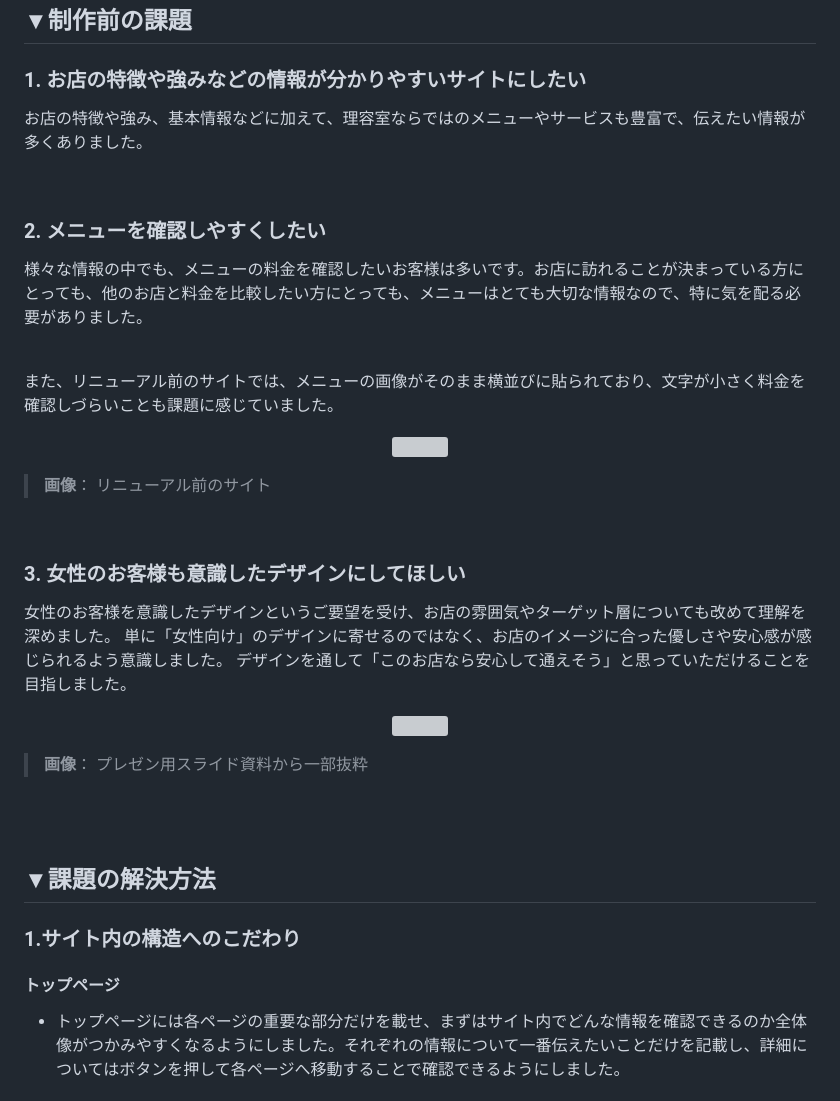
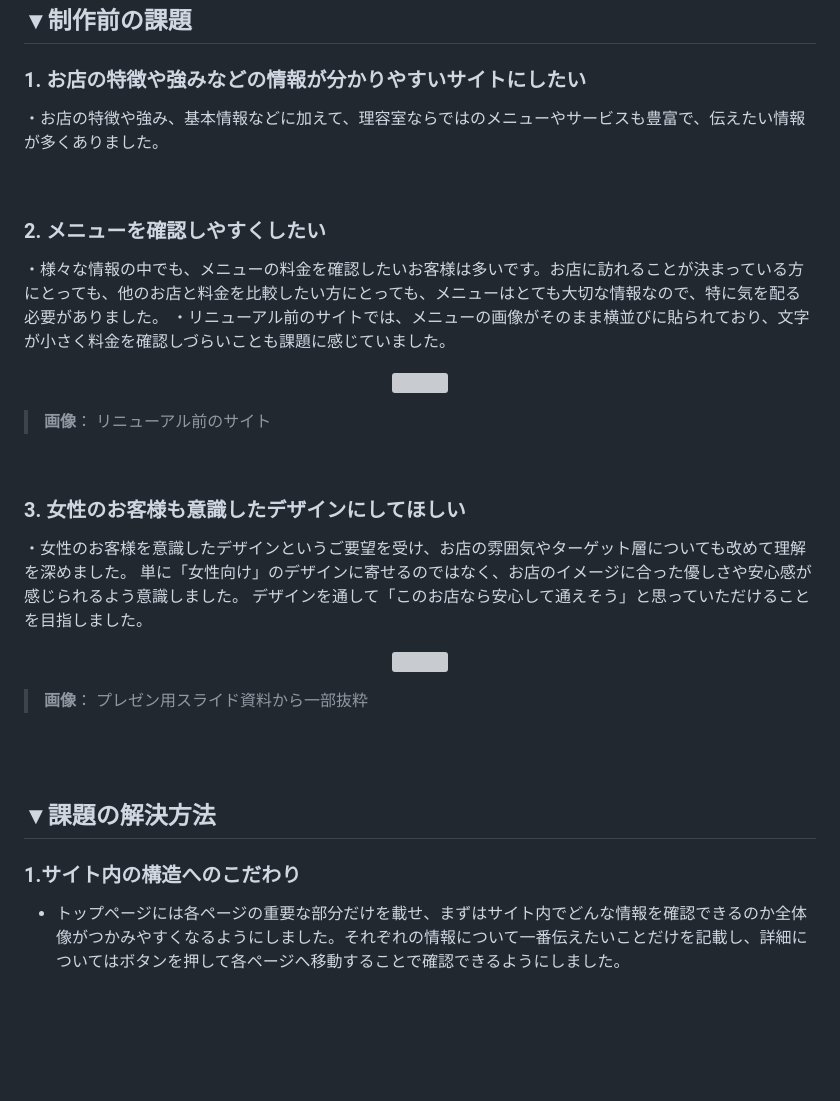
Before and after one commit to kanakanakan/cutsalonnico, a Markdown page: README.md, the part around one of its changes. Drawn GitHub-style; blank space fills up the shorter version; grey boxes are pictures that could not be loaded.

```diff
--- a/README.md
+++ b/README.md
@@ -35,14 +35,11 @@
 
 ## ▼制作前の課題
 ### 1. お店の特徴や強みなどの情報が分かりやすいサイトにしたい
-お店の特徴や強み、基本情報などに加えて、理容室ならではのメニューやサービスも豊富で、伝えたい情報が多くありました。
+・お店の特徴や強み、基本情報などに加えて、理容室ならではのメニューやサービスも豊富で、伝えたい情報が多くありました。
 
 <br />
 
 ### 2. メニューを確認しやすくしたい
-様々な情報の中でも、メニューの料金を確認したいお客様は多いです。お店に訪れることが決まっている方にとっても、他のお店と料金を比較したい方にとっても、メニューはとても大切な情報なので、特に気を配る必要がありました。
-<br />
-<br />
-
-また、リニューアル前のサイトでは、メニューの画像がそのまま横並びに貼られており、文字が小さく料金を確認しづらいことも課題に感じていました。
+・様々な情報の中でも、メニューの料金を確認したいお客様は多いです。お店に訪れることが決まっている方にとっても、他のお店と料金を比較したい方にとっても、メニューはとても大切な情報なので、特に気を配る必要がありました。
+・リニューアル前のサイトでは、メニューの画像がそのまま横並びに貼られており、文字が小さく料金を確認しづらいことも課題に感じていました。
 <p align="center">
@@ -54,7 +51,7 @@
 
 
 ### 3. 女性のお客様も意識したデザインにしてほしい
-女性のお客様を意識したデザインというご要望を受け、お店の雰囲気やターゲット層についても改めて理解を深めました。
+・女性のお客様を意識したデザインというご要望を受け、お店の雰囲気やターゲット層についても改めて理解を深めました。
 単に「女性向け」のデザインに寄せるのではなく、お店のイメージに合った優しさや安心感が感じられるよう意識しました。
 デザインを通して「このお店なら安心して通えそう」と思っていただけることを目指しました。
 <p align="center">
@@ -68,8 +65,6 @@
 
 ## ▼課題の解決方法
 ### 1.サイト内の構造へのこだわり
-
-#### トップページ
 - トップページには各ページの重要な部分だけを載せ、まずはサイト内でどんな情報を確認できるのか全体像がつかみやすくなるようにしました。それぞれの情報について一番伝えたいことだけを記載し、詳細についてはボタンを押して各ページへ移動することで確認できるようにしました。
 
 
```
Also changed, not shown: other parts of README.md (+1 -1 lines).
